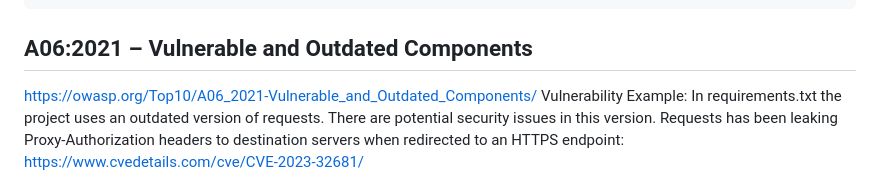
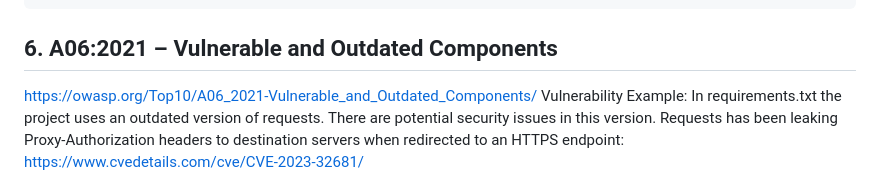
Before and after one commit to Tapir79/Cybersecuritybase-mooc-project1, a Markdown page: README.md, the part around the change. Drawn GitHub-style.

Commit message:
update numbering

`````diff
--- a/README.md
+++ b/README.md
@@ -152,7 +152,7 @@ AUTH_PASSWORD_VALIDATORS = [
 ]
 ````
 
-## A06:2021 – Vulnerable and Outdated Components
+## 6. A06:2021 – Vulnerable and Outdated Components
 https://owasp.org/Top10/A06_2021-Vulnerable_and_Outdated_Components/
 Vulnerability Example: In requirements.txt the project uses an outdated version of requests. There are potential security issues in this version. Requests has been leaking Proxy-Authorization headers to destination servers when redirected to an HTTPS endpoint: https://www.cvedetails.com/cve/CVE-2023-32681/
 
`````
